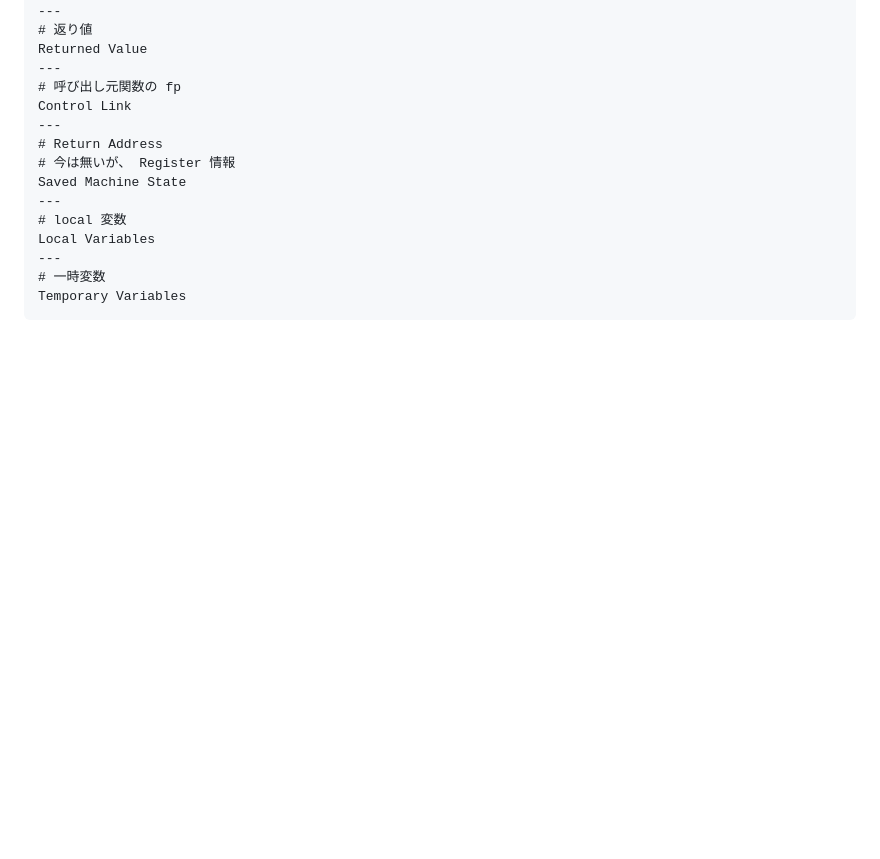
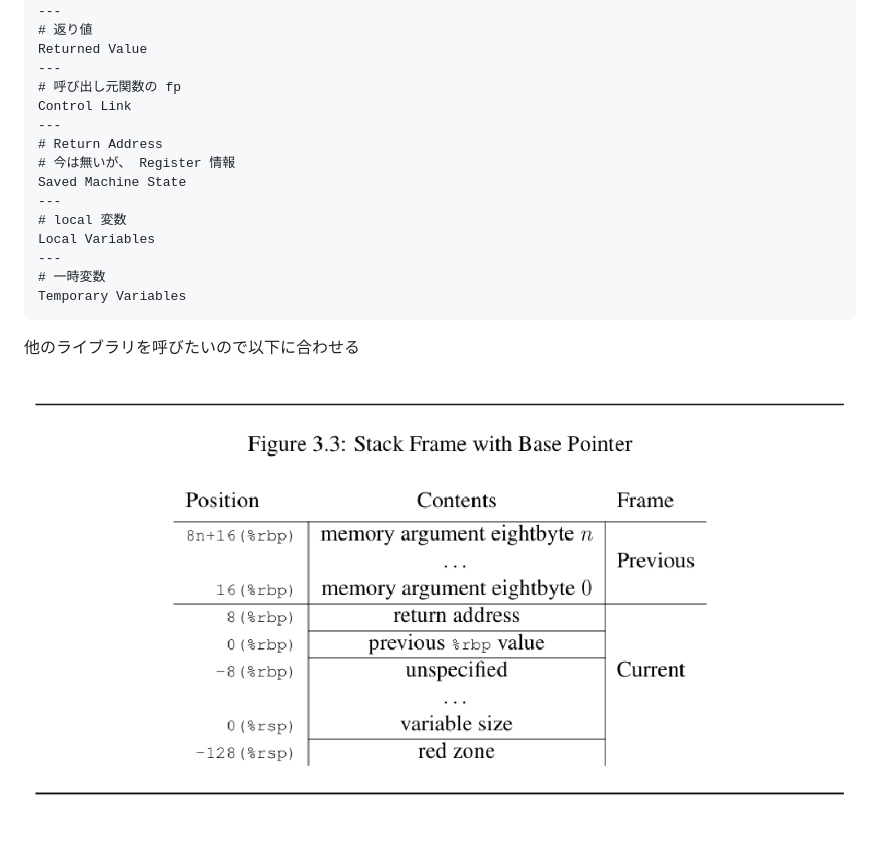
Before and after one commit to doguto/chibikko-cc, a Markdown page: docs/stack-frame.md, the part around the change. Drawn GitHub-style; pictures changed too: docs/image.png (added); blank space fills up the shorter version.

````diff
--- a/docs/stack-frame.md
+++ b/docs/stack-frame.md
@@ -23,3 +23,7 @@ Local Variables
 # 一時変数
 Temporary Variables
 ```
+
+他のライブラリを呼びたいので以下に合わせる
+
+![alt text](image.png)
````
Also changed, not shown: 3 other files.
